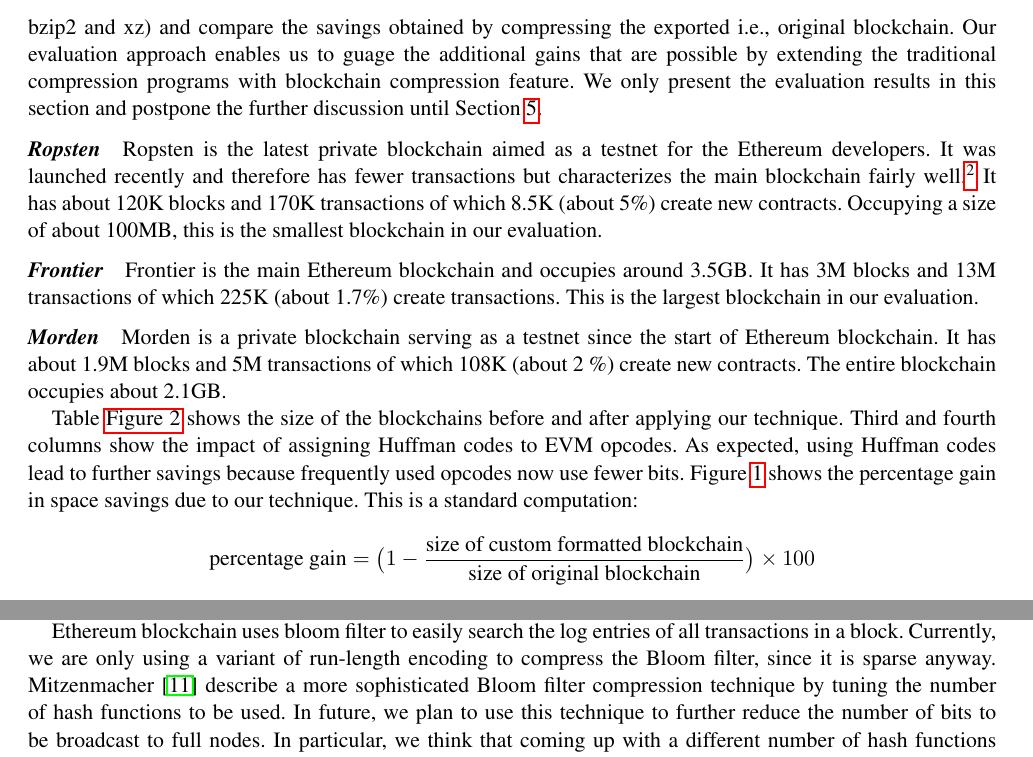
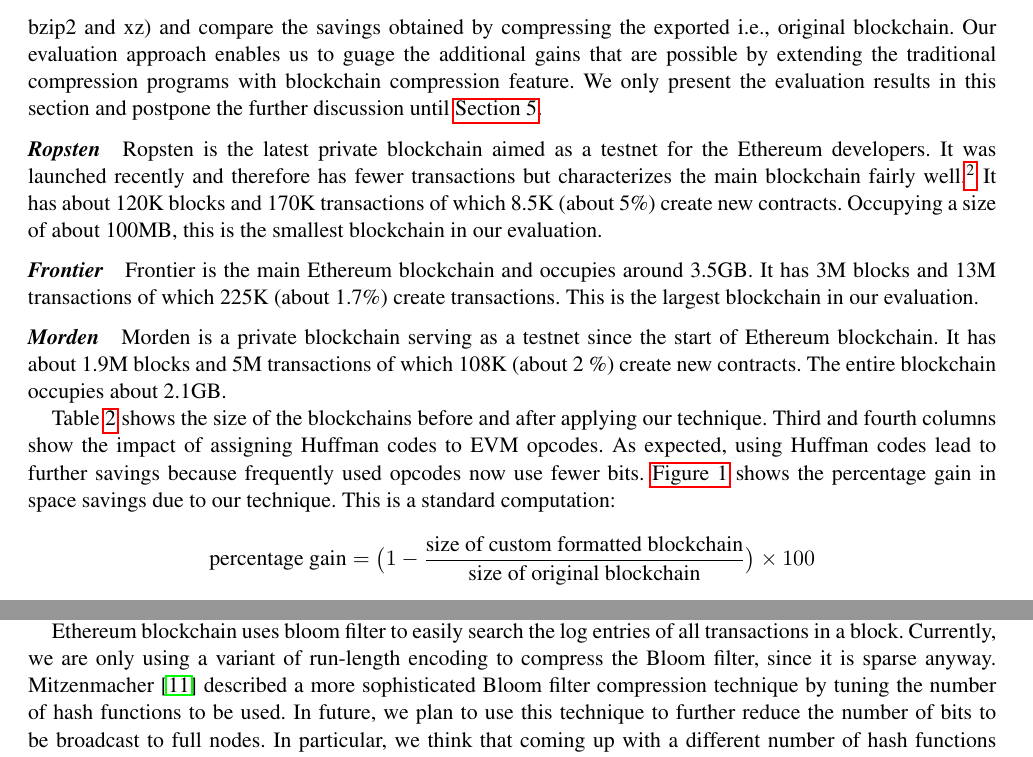
Before and after one commit to anithag/compressEVM, a LaTeX paper (final/final.tex, which reads final/evaluate.tex, final/future.tex): two parts of pages 5 and 11 of 12, joined at a grey line, cut so that both start at the same text. Compiled offline with pdfLaTeX; a missing font is replaced by an installed copy or a similar font.

Commit message:
fixed autoref

```diff
--- a/final/evaluate.tex
+++ b/final/evaluate.tex
@@ -7,7 +7,7 @@ Our approach is two-fold:
 \end{enumerate*}
 Our evaluation approach enables us to guage the additional gains that are possible by extending the traditional compression programs with blockchain compression feature.
 We only present the evaluation results in this section and
-postpone the further discussion until Section~\ref{sec:discuss}.
+postpone the further discussion until~\autoref{sec:discuss}.
 
 \paragraph{Ropsten}
 Ropsten is the latest private blockchain aimed as a testnet for the \eth{} developers. It was launched recently and therefore has fewer transactions but characterizes the main blockchain fairly well.\footnote{Launched on Nov 20, 2016.}
@@ -54,10 +54,10 @@ It has about 1.9M blocks and 5M transactions of which 108K (about 2 \%) create n
 \end{figure}
 
 \FloatBarrier
-Table \autoref{tab:origvscustom} shows the size of the blockchains before and after applying our technique. Third and fourth columns show the impact of assigning Huffman codes to EVM opcodes.
+Table~\ref{tab:origvscustom} shows the size of the blockchains before and after applying our technique. Third and fourth columns show the impact of assigning Huffman codes to EVM opcodes.
 As expected, using Huffman codes lead to further savings because frequently
 used opcodes now use fewer bits.
-Figure~\ref{fig:origvscustom} shows the percentage gain in space savings due to our technique. This is a standard computation:
+\autoref{fig:origvscustom} shows the percentage gain in space savings due to our technique. This is a standard computation:
 \[
 	\text{percentage gain} = \big ( 1 - \frac{\text{size of custom formatted blockchain}}{\text{size of original blockchain}}\big ) \times 100
 \]
--- a/final/future.tex
+++ b/final/future.tex
@@ -6,7 +6,7 @@ Below, we discuss a few possible future directions of the work.
 
 Ethereum blockchain uses bloom filter to easily search the log entries of all transactions in a block.
 Currently, we are only using a variant of run-length encoding to compress the Bloom filter, since it is sparse anyway.
-\citet{mitzenmacher:2001} describe a more sophisticated Bloom filter compression technique by tuning the number of hash functions to be used.
+\citet{mitzenmacher:2001} described a more sophisticated Bloom filter compression technique by tuning the number of hash functions to be used.
 In future, we plan to use this technique to further reduce the number of bits to be broadcast to full nodes.
 In particular, we think that coming up with a different number of hash functions (go-ethereum uses 3 hash functions) can compress the Bloom filter more effectively.
 
```
